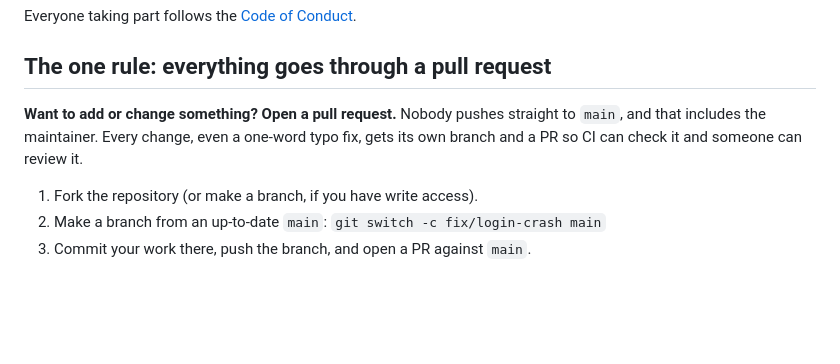
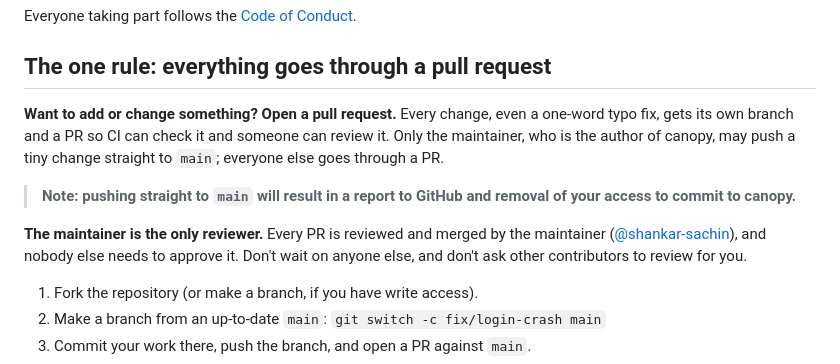
Before and after one commit to shankar-sachin/canopy, a Markdown page: CONTRIBUTING.md, the part around the change. Rendered like a GitHub page; blank space fills up the shorter version.

Commit message:
CONTRIBUTING: warn about pushing to main, and say the maintainer is the only reviewer
Co-Authored-By: Claude Sonnet 5.5 <noreply@anthropic.com>

```diff
--- a/CONTRIBUTING.md
+++ b/CONTRIBUTING.md
@@ -8,10 +8,18 @@ Everyone taking part follows the [Code of Conduct](CODE_OF_CONDUCT.md).
 
 ## The one rule: everything goes through a pull request
 
-**Want to add or change something? Open a pull request.** Nobody pushes
-straight to `main`, and that includes the maintainer. Every change, even a
-one-word typo fix, gets its own branch and a PR so CI can check it and
-someone can review it.
+**Want to add or change something? Open a pull request.** Every change, even
+a one-word typo fix, gets its own branch and a PR so CI can check it and
+someone can review it. Only the maintainer, who is the author of canopy, may
+push a tiny change straight to `main`; everyone else goes through a PR.
+
+> **Note: pushing straight to `main` will result in a report to GitHub and
+> removal of your access to commit to canopy.**
+
+**The maintainer is the only reviewer.** Every PR is reviewed and merged by
+the maintainer ([@shankar-sachin](https://github.com/shankar-sachin)), and
+nobody else needs to approve it. Don't wait on anyone else, and don't ask
+other contributors to review for you.
 
 1. Fork the repository (or make a branch, if you have write access).
 2. Make a branch from an up-to-date `main`:
```
